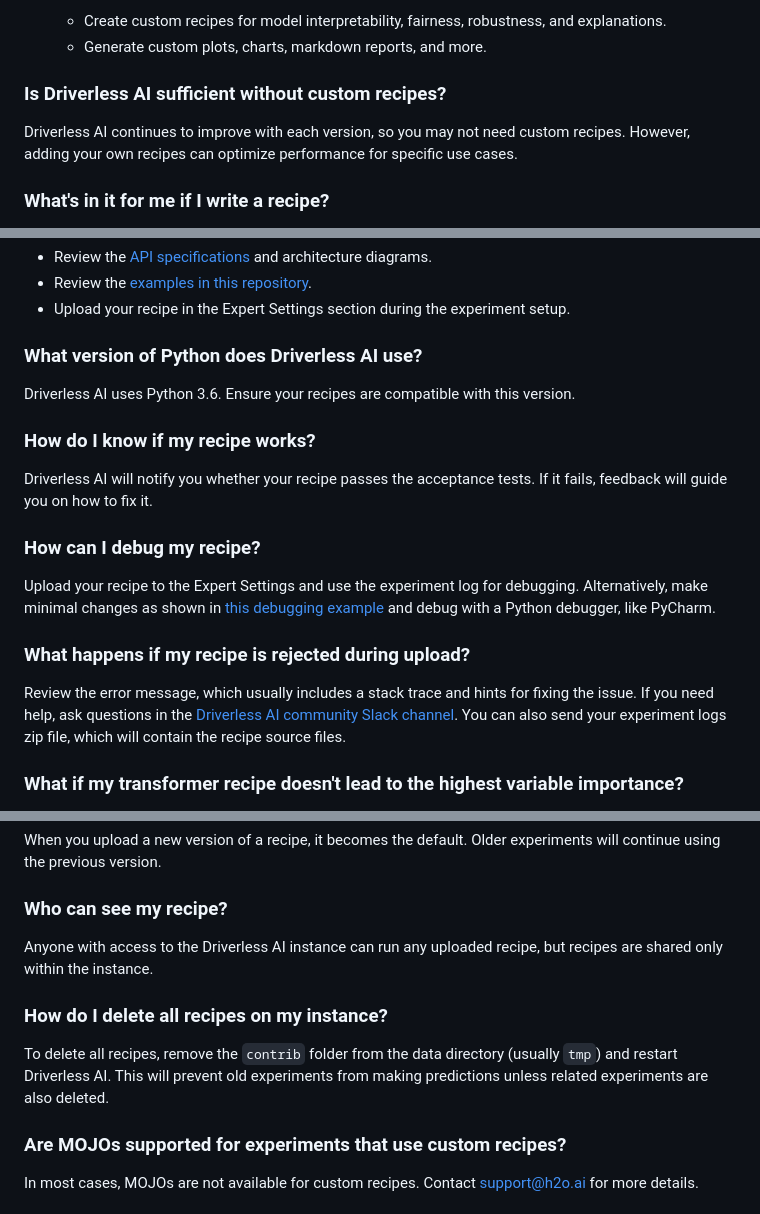
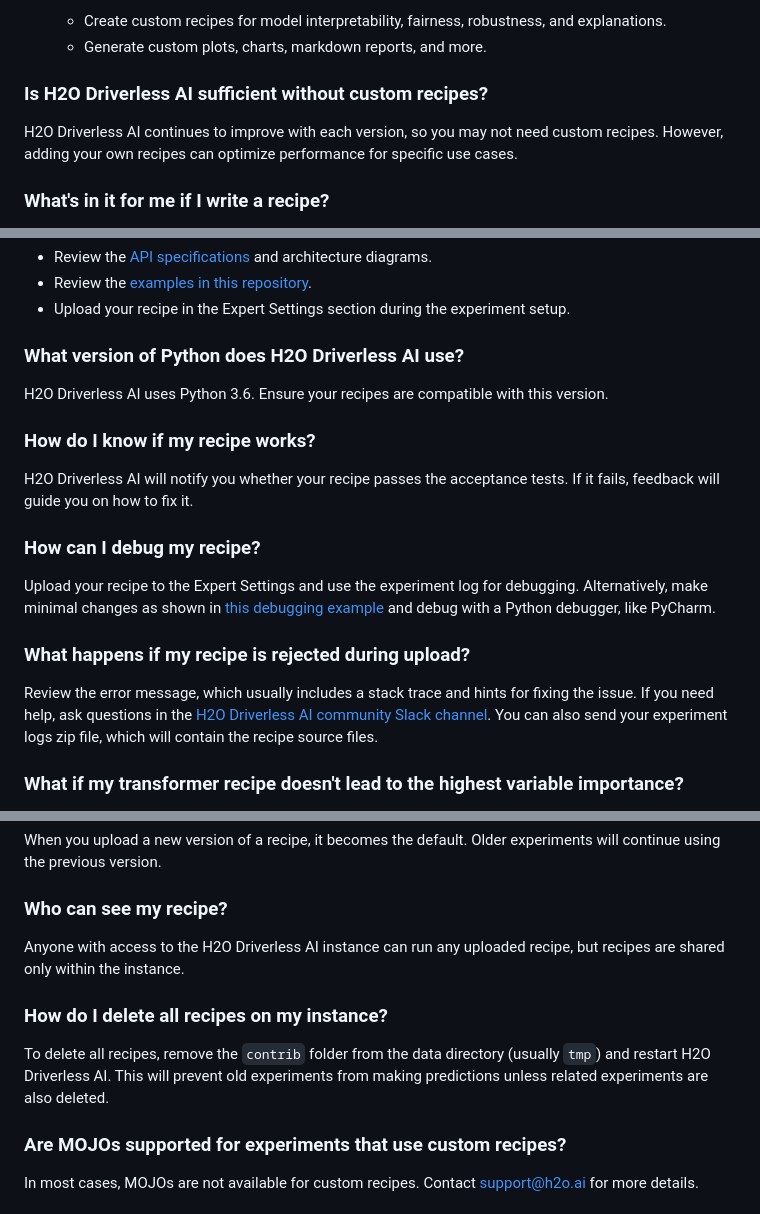
Before and after one commit to h2oai/driverlessai-recipes, a Markdown page: FAQ.md, 3 parts joined by grey strips. GitHub-like rendering.

Commit message:
review suggestions

```diff
--- a/FAQ.md
+++ b/FAQ.md
@@ -26,8 +26,8 @@ See the [examples in this repository](https://github.com/h2oai/driverlessai-reci
   - Create custom recipes for model interpretability, fairness, robustness, and explanations.
   - Generate custom plots, charts, markdown reports, and more.
 
-### Is Driverless AI sufficient without custom recipes?
-Driverless AI continues to improve with each version, so you may not need custom recipes. However, adding your own recipes can optimize performance for specific use cases.
+### Is H2O Driverless AI sufficient without custom recipes?
+H2O Driverless AI continues to improve with each version, so you may not need custom recipes. However, adding your own recipes can optimize performance for specific use cases.
 
 ### What's in it for me if I write a recipe?
 Writing recipes improves your data science skills and helps achieve better results. It is one of the best ways to enhance your expertise.
@@ -43,17 +43,17 @@ A text editor and knowledge of Python. Recipes are written as `.py` files with t
 - Review the [examples in this repository](https://github.com/h2oai/driverlessai-recipes/blob/master/README.md#sample-recipes).
 - Upload your recipe in the Expert Settings section during the experiment setup.
 
-### What version of Python does Driverless AI use?
-Driverless AI uses Python 3.6. Ensure your recipes are compatible with this version.
+### What version of Python does H2O Driverless AI use?
+H2O Driverless AI uses Python 3.6. Ensure your recipes are compatible with this version.
 
 ### How do I know if my recipe works?
-Driverless AI will notify you whether your recipe passes the acceptance tests. If it fails, feedback will guide you on how to fix it.
+H2O Driverless AI will notify you whether your recipe passes the acceptance tests. If it fails, feedback will guide you on how to fix it.
 
 ### How can I debug my recipe?
 Upload your recipe to the Expert Settings and use the experiment log for debugging. Alternatively, make minimal changes as shown in [this debugging example](./transformers/how_to_debug_transformer.py) and debug with a Python debugger, like PyCharm.
 
 ### What happens if my recipe is rejected during upload?
-Review the error message, which usually includes a stack trace and hints for fixing the issue. If you need help, ask questions in the [Driverless AI community Slack channel](https://www.h2o.ai/community/driverless-ai-community/#chat). You can also send your experiment logs zip file, which will contain the recipe source files.
+Review the error message, which usually includes a stack trace and hints for fixing the issue. If you need help, ask questions in the [H2O Driverless AI community Slack channel](https://www.h2o.ai/community/driverless-ai-community/#chat). You can also send your experiment logs zip file, which will contain the recipe source files.
 
 ### What if my transformer recipe doesn't lead to the highest variable importance?
 Features created by your transformer might not have the strongest signal, but they can still improve the overall model performance.
@@ -77,10 +77,10 @@ Recipes can be disabled by setting `enable_custom_recipes=false` in the `config.
 When you upload a new version of a recipe, it becomes the default. Older experiments will continue using the previous version.
 
 ### Who can see my recipe?
-Anyone with access to the Driverless AI instance can run any uploaded recipe, but recipes are shared only within the instance.
+Anyone with access to the H2O Driverless AI instance can run any uploaded recipe, but recipes are shared only within the instance.
 
 ### How do I delete all recipes on my instance?
-To delete all recipes, remove the `contrib` folder from the data directory (usually `tmp`) and restart Driverless AI. This will prevent old experiments from making predictions unless related experiments are also deleted.
+To delete all recipes, remove the `contrib` folder from the data directory (usually `tmp`) and restart H2O Driverless AI. This will prevent old experiments from making predictions unless related experiments are also deleted.
 
 ### Are MOJOs supported for experiments that use custom recipes?
 In most cases, MOJOs are not available for custom recipes. Contact support@h2o.ai for more details.
```
Also changed, not shown: other parts of FAQ.md (+1 -1 lines), air-gapped_installations/README.md (+7 -7 lines).
